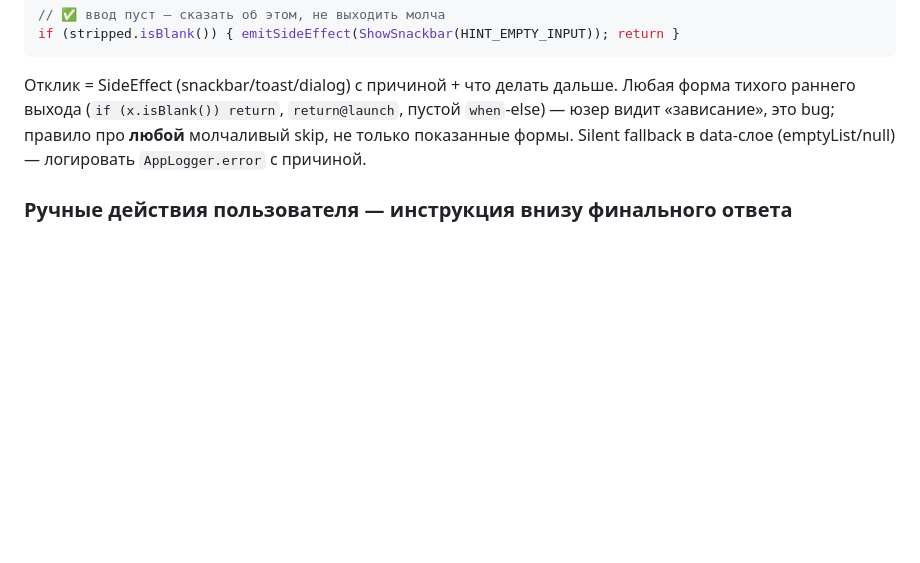
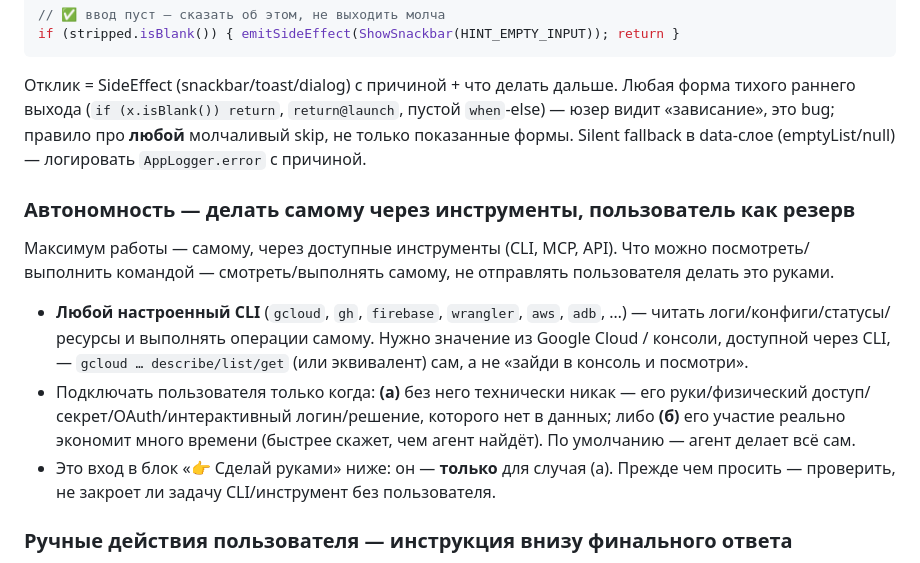
Before and after one commit to AntonChuraev99/claude, a Markdown page: CLAUDE.md, the part around the change. GitHub-like rendering; blank space fills up the shorter version.

Commit message:
docs(claude-md): use CLI before asking user

```diff
--- a/CLAUDE.md
+++ b/CLAUDE.md
@@ -257,6 +257,14 @@ if (stripped.isBlank()) { emitSideEffect(ShowSnackbar(HINT_EMPTY_INPUT)); return
 
 Отклик = SideEffect (snackbar/toast/dialog) с причиной + что делать дальше. Любая форма тихого раннего выхода (`if (x.isBlank()) return`, `return@launch`, пустой `when`-else) — юзер видит «зависание», это bug; правило про **любой** молчаливый skip, не только показанные формы. Silent fallback в data-слое (emptyList/null) — логировать `AppLogger.error` с причиной.
 
+### Автономность — делать самому через инструменты, пользователь как резерв
+
+Максимум работы — самому, через доступные инструменты (CLI, MCP, API). Что можно посмотреть/выполнить командой — смотреть/выполнять самому, не отправлять пользователя делать это руками.
+
+- **Любой настроенный CLI** (`gcloud`, `gh`, `firebase`, `wrangler`, `aws`, `adb`, …) — читать логи/конфиги/статусы/ресурсы и выполнять операции самому. Нужно значение из Google Cloud / консоли, доступной через CLI, — `gcloud … describe/list/get` (или эквивалент) сам, а не «зайди в консоль и посмотри».
+- Подключать пользователя только когда: **(а)** без него технически никак — его руки/физический доступ/секрет/OAuth/интерактивный логин/решение, которого нет в данных; либо **(б)** его участие реально экономит много времени (быстрее скажет, чем агент найдёт). По умолчанию — агент делает всё сам.
+- Это вход в блок «👉 Сделай руками» ниже: он — **только** для случая (а). Прежде чем просить — проверить, не закроет ли задачу CLI/инструмент без пользователя.
+
 ### Ручные действия пользователя — инструкция внизу финального ответа
 
 **Триггер:** задача упирается в действия, которые может сделать только пользователь руками — завести env-переменную/secret, прикрепить/вставить API-ключ или токен, зайти на сайт/в консоль (Firebase, Google Cloud, Play Console, Cloudflare, RevenueCat, GA4…) и что-то создать/включить/подтвердить, выдать доступ, пройти OAuth/логин.
```
